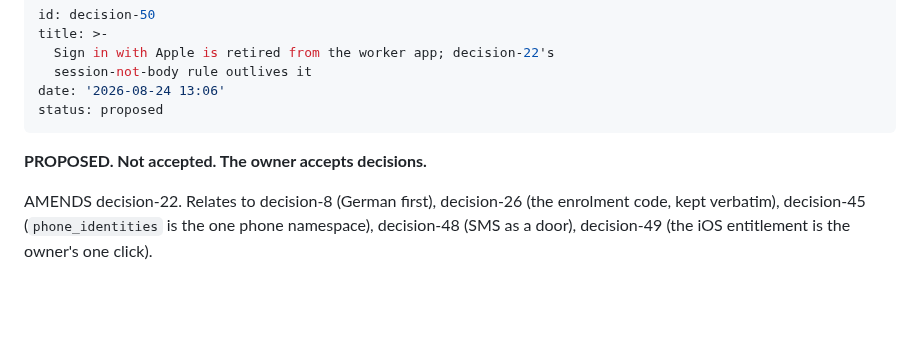
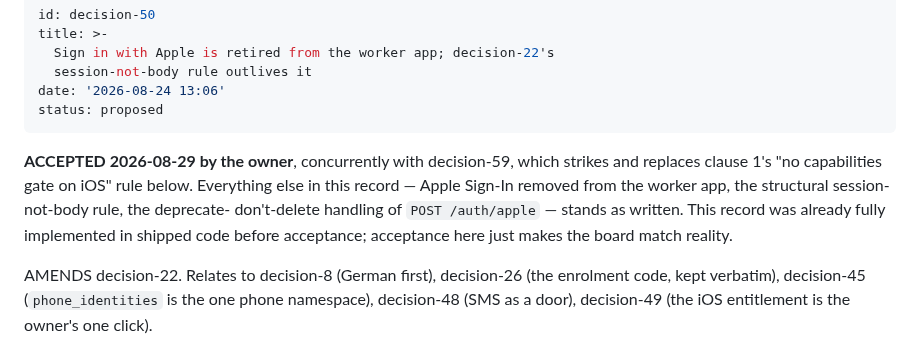
Before and after one commit to proximata/nfc-timesheets, a Markdown page: backlog/decisions/decision-50 - Sign-in-with-Apple-is-retired-from-the-worker-app-decision-22s-session-not-body-rule-outlives-it.md, the part around the change. GitHub-like rendering; blank space fills up the shorter version.

```diff
--- a/backlog/decisions/decision-50 - Sign-in-with-Apple-is-retired-from-the-worker-app-decision-22s-session-not-body-rule-outlives-it.md
+++ b/backlog/decisions/decision-50 - Sign-in-with-Apple-is-retired-from-the-worker-app-decision-22s-session-not-body-rule-outlives-it.md
@@ -6,7 +6,12 @@ title: >-
 date: '2026-08-24 13:06'
 status: proposed
 ---
-**PROPOSED. Not accepted. The owner accepts decisions.**
+**ACCEPTED 2026-08-29 by the owner**, concurrently with decision-59, which strikes and replaces
+clause 1's "no capabilities gate on iOS" rule below. Everything else in this record — Apple
+Sign-In removed from the worker app, the structural session-not-body rule, the deprecate-
+don't-delete handling of `POST /auth/apple` — stands as written. This record was already
+fully implemented in shipped code before acceptance; acceptance here just makes the board
+match reality.
 
 AMENDS decision-22. Relates to decision-8 (German first), decision-26 (the enrolment code,
 kept verbatim), decision-45 (`phone_identities` is the one phone namespace), decision-48
```
Also changed, not shown: backlog/decisions/decision-59 - SMS-visibility-is-capabilities-gated-on-every-platform-including-iOS-the-one-door-risk-is-accepted-deliberately-not-designed-around.md (added, +78 -0 lines).
